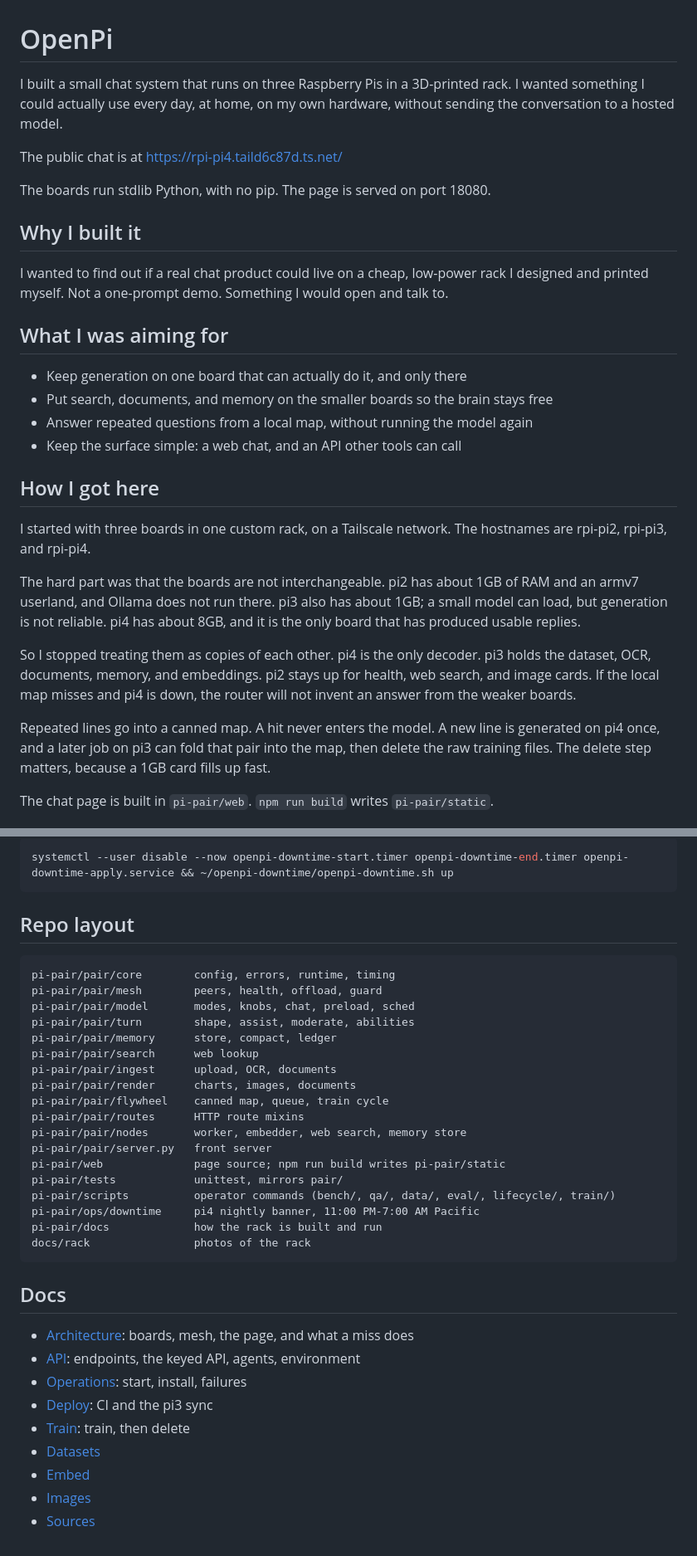
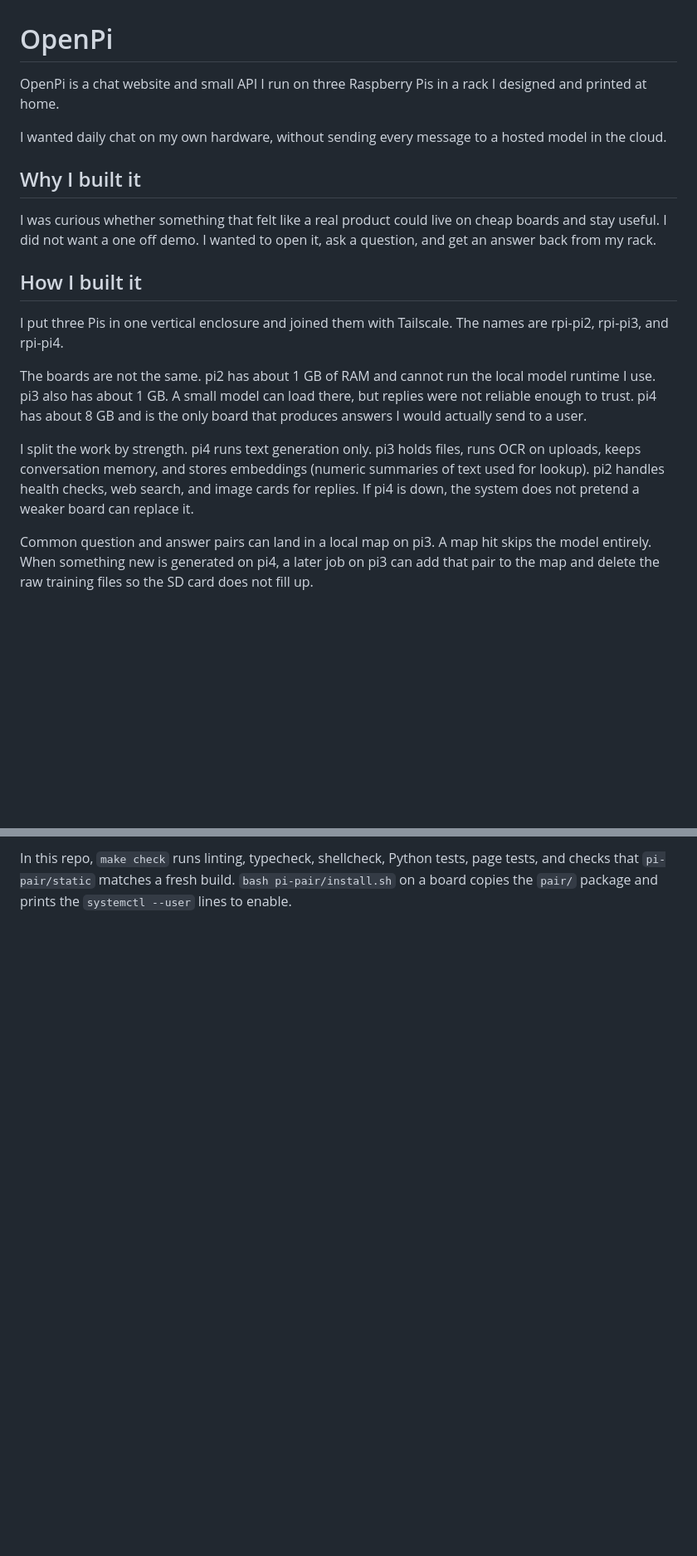
Before and after one commit to akashnaren/raspberry-pi-fun, a Markdown page: README.md, 2 parts joined by grey strips. Shown at 83% size. Rendered like a GitHub page; blank space fills up the shorter version.

````diff
--- a/README.md
+++ b/README.md
@@ -1,33 +1,22 @@
 # OpenPi
 
-I built a small chat system that runs on three Raspberry Pis in a 3D-printed rack. I wanted something I could actually use every day, at home, on my own hardware, without sending the conversation to a hosted model.
+OpenPi is a chat website and small API I run on three Raspberry Pis in a rack I designed and printed at home.
 
-The public chat is at https://rpi-pi4.taild6c87d.ts.net/
-
-The boards run stdlib Python, with no pip. The page is served on port 18080.
+I wanted daily chat on my own hardware, without sending every message to a hosted model in the cloud.
 
 ## Why I built it
 
-I wanted to find out if a real chat product could live on a cheap, low-power rack I designed and printed myself. Not a one-prompt demo. Something I would open and talk to.
+I was curious whether something that felt like a real product could live on cheap boards and stay useful. I did not want a one off demo. I wanted to open it, ask a question, and get an answer back from my rack.
 
-## What I was aiming for
+## How I built it
 
-- Keep generation on one board that can actually do it, and only there
-- Put search, documents, and memory on the smaller boards so the brain stays free
-- Answer repeated questions from a local map, without running the model again
-- Keep the surface simple: a web chat, and an API other tools can call
+I put three Pis in one vertical enclosure and joined them with Tailscale. The names are rpi-pi2, rpi-pi3, and rpi-pi4.
 
-## How I got here
+The boards are not the same. pi2 has about 1 GB of RAM and cannot run the local model runtime I use. pi3 also has about 1 GB. A small model can load there, but replies were not reliable enough to trust. pi4 has about 8 GB and is the only board that produces answers I would actually send to a user.
 
-I started with three boards in one custom rack, on a Tailscale network. The hostnames are rpi-pi2, rpi-pi3, and rpi-pi4.
+I split the work by strength. pi4 runs text generation only. pi3 holds files, runs OCR on uploads, keeps conversation memory, and stores embeddings (numeric summaries of text used for lookup). pi2 handles health checks, web search, and image cards for replies. If pi4 is down, the system does not pretend a weaker board can replace it.
 
-The hard part was that the boards are not interchangeable. pi2 has about 1GB of RAM and an armv7 userland, and Ollama does not run there. pi3 also has about 1GB; a small model can load, but generation is not reliable. pi4 has about 8GB, and it is the only board that has produced usable replies.
-
-So I stopped treating them as copies of each other. pi4 is the only decoder. pi3 holds the dataset, OCR, documents, memory, and embeddings. pi2 stays up for health, web search, and image cards. If the local map misses and pi4 is down, the router will not invent an answer from the weaker boards.
-
-Repeated lines go into a canned map. A hit never enters the model. A new line is generated on pi4 once, and a later job on pi3 can fold that pair into the map, then delete the raw training files. The delete step matters, because a 1GB card fills up fast.
-
-The chat page is built in `pi-pair/web`. `npm run build` writes `pi-pair/static`.
+Common question and answer pairs can land in a local map on pi3. A map hit skips the model entirely. When something new is generated on pi4, a later job on pi3 can add that pair to the map and delete the raw training files so the SD card does not fill up.
 
 ![3D-printed vertical rack with three Raspberry Pis](docs/rack/rack-hero.jpg)
 
@@ -97,38 +47 @@ Disable the window and bring chat back:
-```bash
-systemctl --user disable --now openpi-downtime-start.timer openpi-downtime-end.timer openpi-downtime-apply.service && ~/openpi-downtime/openpi-downtime.sh up
-```
-
-## Repo layout
-
-```
-pi-pair/pair/core        config, errors, runtime, timing
-pi-pair/pair/mesh        peers, health, offload, guard
-pi-pair/pair/model       modes, knobs, chat, preload, sched
-pi-pair/pair/turn        shape, assist, moderate, abilities
-pi-pair/pair/memory      store, compact, ledger
-pi-pair/pair/search      web lookup
-pi-pair/pair/ingest      upload, OCR, documents
-pi-pair/pair/render      charts, images, documents
-pi-pair/pair/flywheel    canned map, queue, train cycle
-pi-pair/pair/routes      HTTP route mixins
-pi-pair/pair/nodes       worker, embedder, web search, memory store
-pi-pair/pair/server.py   front server
-pi-pair/web              page source; npm run build writes pi-pair/static
-pi-pair/tests            unittest, mirrors pair/
-pi-pair/scripts          operator commands (bench/, qa/, data/, eval/, lifecycle/, train/)
-pi-pair/ops/downtime     pi4 nightly banner, 11:00 PM-7:00 AM Pacific
-pi-pair/docs             how the rack is built and run
-docs/rack                photos of the rack
-```
-
-## Docs
-
-- [Architecture](pi-pair/docs/ARCHITECTURE.md): boards, mesh, the page, and what a miss does
-- [API](pi-pair/docs/API.md): endpoints, the keyed API, agents, environment
-- [Operations](pi-pair/docs/OPERATIONS.md): start, install, failures
-- [Deploy](pi-pair/docs/DEPLOY.md): CI and the pi3 sync
-- [Train](pi-pair/docs/TRAIN.md): train, then delete
-- [Datasets](pi-pair/docs/DATASETS.md)
-- [Embed](pi-pair/docs/EMBED.md)
-- [Images](pi-pair/docs/IMAGES.md)
-- [Sources](pi-pair/docs/SOURCES.md)
+In this repo, `make check` runs linting, typecheck, shellcheck, Python tests, page tests, and checks that `pi-pair/static` matches a fresh build. `bash pi-pair/install.sh` on a board copies the `pair/` package and prints the `systemctl --user` lines to enable.
````
Also changed, not shown: other parts of README.md (+10 -49 lines).
